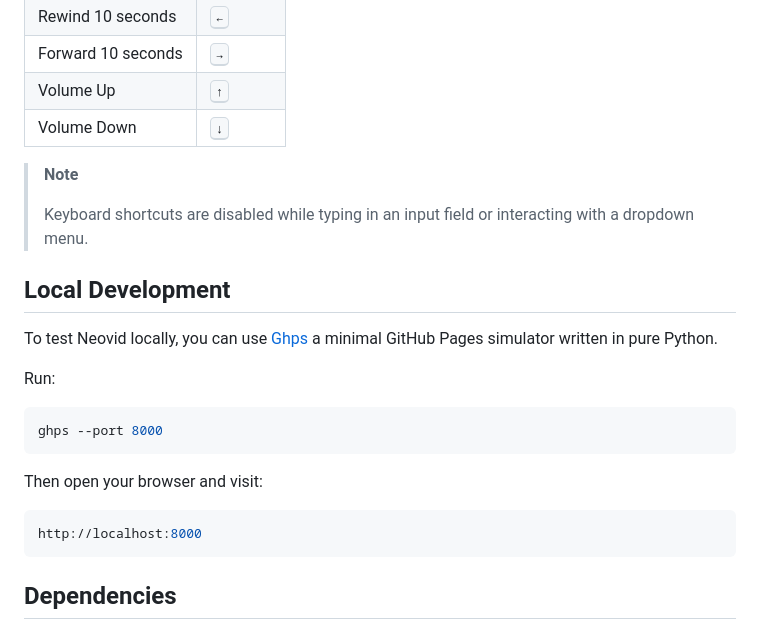
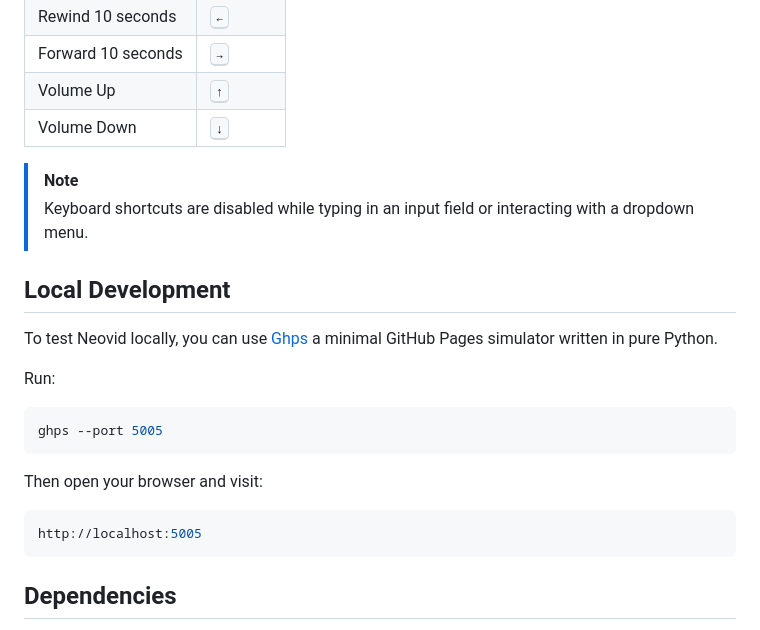
Before and after one commit to sepandhaghighi/neovid, a Markdown page: README.md, the part around the change. Drawn GitHub-style.

Commit message:
Readme (#119)
* doc : update port from 8000 to 5005

* doc : update note style

````diff
--- a/README.md
+++ b/README.md
@@ -64,8 +64,7 @@ The following keyboard shortcuts are available on desktop browsers:
 | Volume Up | <kbd>↑</kbd> |
 | Volume Down | <kbd>↓</kbd> |
 
-> **Note**
->
+> [!NOTE]
 > Keyboard shortcuts are disabled while typing in an input field or interacting with a dropdown menu.
 
 ## Local Development
@@ -75,13 +74,13 @@ To test Neovid locally, you can use [Ghps](https://github.com/sepandhaghighi/ghp
 Run:
 
 ```console
-ghps --port 8000
+ghps --port 5005
 ```
 
 Then open your browser and visit:
 
 ```console
-http://localhost:8000
+http://localhost:5005
 ```
 
 ## Dependencies
````
